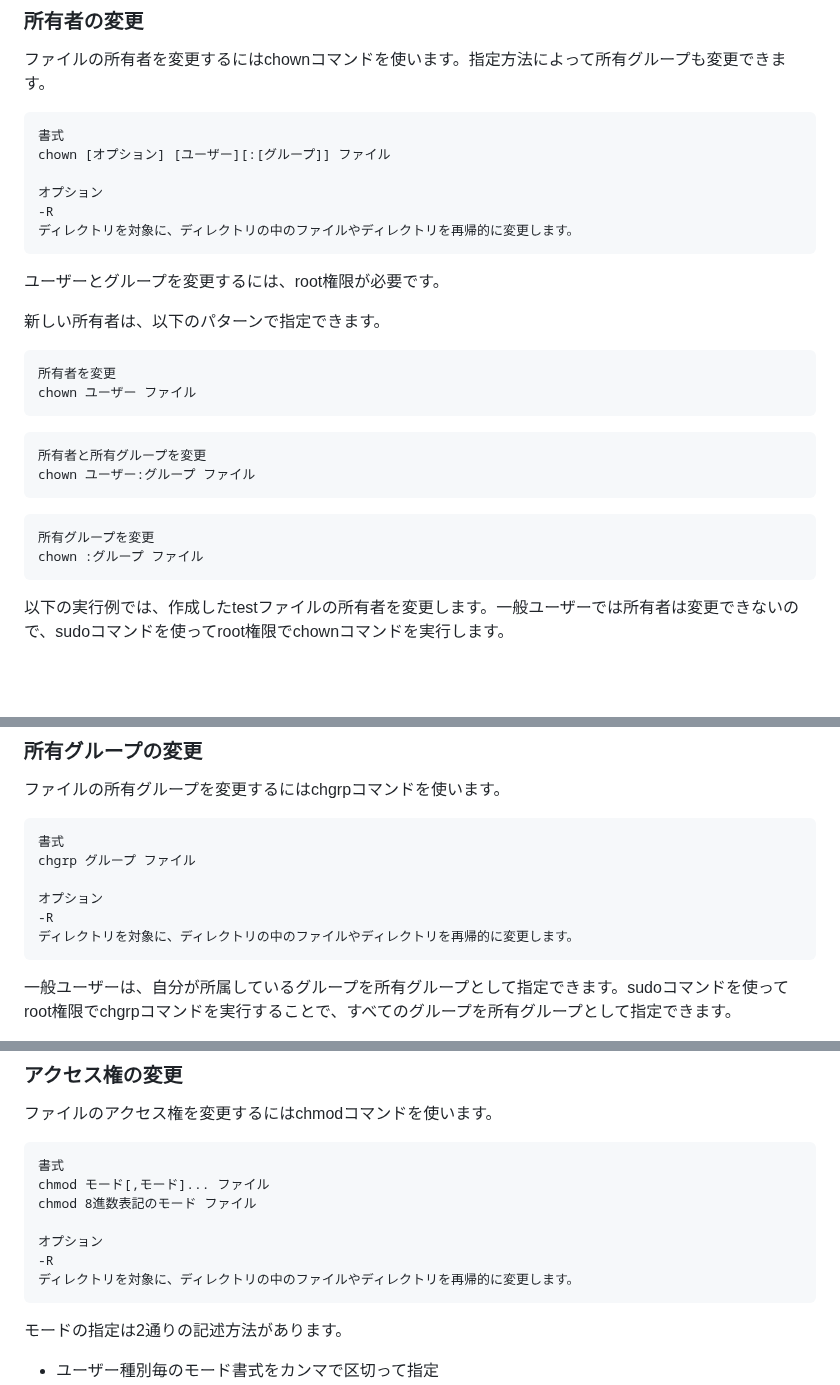
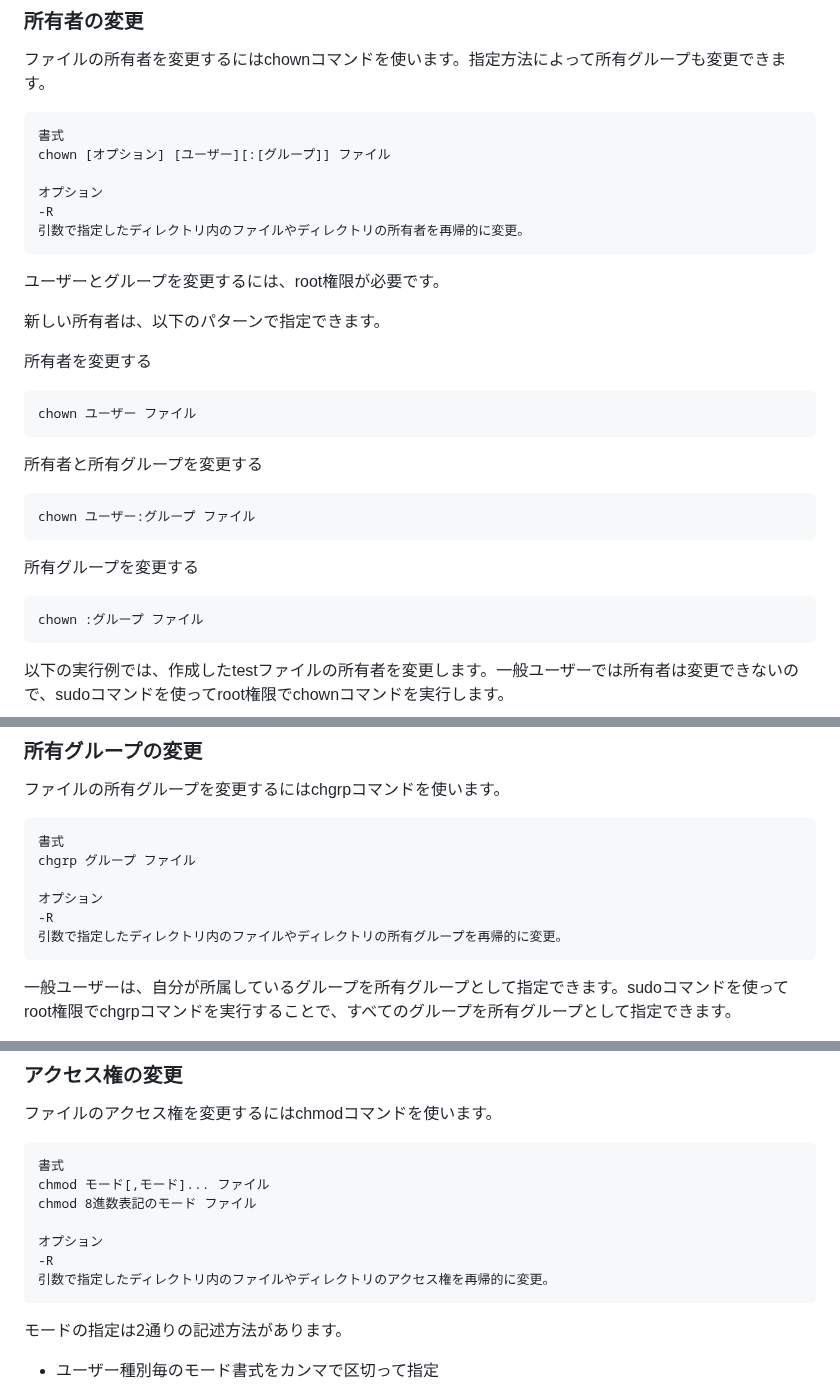
Before and after one commit to lpi-japan/linux-text, a Markdown page: Chapter09.md, 3 parts joined by grey strips. Drawn GitHub-style; blank space fills up the shorter version.

Commit message:
ページ送りの調整

````diff
--- a/Chapter09.md
+++ b/Chapter09.md
@@ -35,25 +35,25 @@ chown [オプション] [ユーザー][:[グループ]] ファイル
 
 オプション
 -R
-ディレクトリを対象に、ディレクトリの中のファイルやディレクトリを再帰的に変更します。
+引数で指定したディレクトリ内のファイルやディレクトリの所有者を再帰的に変更。
 ```
 
 ユーザーとグループを変更するには、root権限が必要です。
 
 新しい所有者は、以下のパターンで指定できます。
 
+所有者を変更する
 ```
-所有者を変更
 chown ユーザー ファイル
 ```
 
+所有者と所有グループを変更する
 ```
-所有者と所有グループを変更
 chown ユーザー:グループ ファイル
 ```
 
+所有グループを変更する
 ```
-所有グループを変更
 chown :グループ ファイル
 ```
 
@@ -80,7 +80,7 @@ chgrp グループ ファイル
 
 オプション
 -R
-ディレクトリを対象に、ディレクトリの中のファイルやディレクトリを再帰的に変更します。
+引数で指定したディレクトリ内のファイルやディレクトリの所有グループを再帰的に変更。
 ```
 
 一般ユーザーは、自分が所属しているグループを所有グループとして指定できます。sudoコマンドを使ってroot権限でchgrpコマンドを実行することで、すべてのグループを所有グループとして指定できます。
@@ -133,7 +134,7 @@ chmod 8進数表記のモード ファイル
 
 オプション
 -R
-ディレクトリを対象に、ディレクトリの中のファイルやディレクトリを再帰的に変更します。
+引数で指定したディレクトリ内のファイルやディレクトリのアクセス権を再帰的に変更。
 ```
 
 モードの指定は2通りの記述方法があります。
````
Also changed, not shown: other parts of Chapter09.md (+2 -1 lines).
